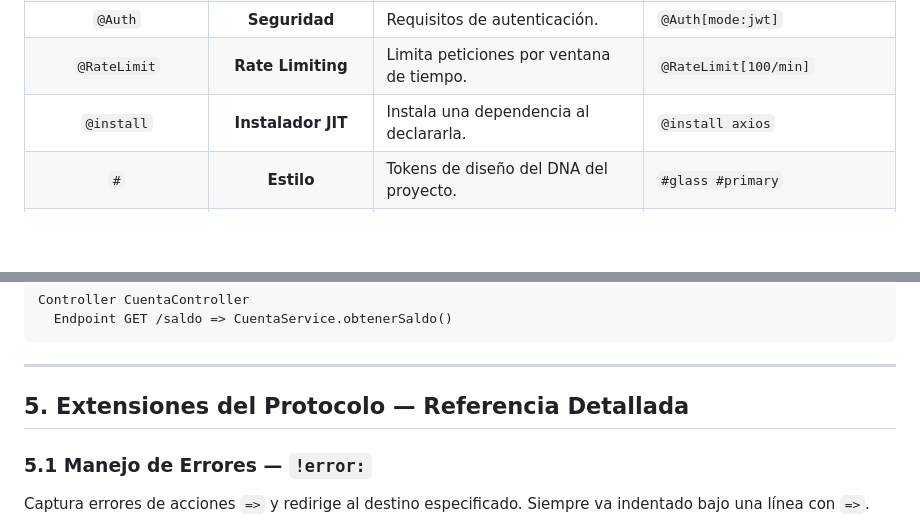
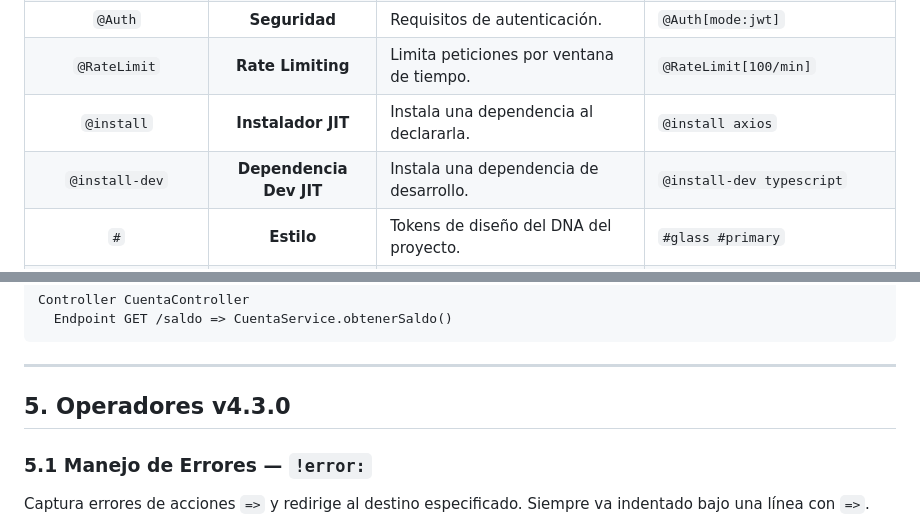
Before and after one commit to open-souse/Nexus, a Markdown page: NEXUS-Grammar.md, 2 parts joined by grey strips. Rendered like a GitHub page; blank space fills up the shorter version.

Commit message:
fix(quality): complete NEXUS-Grammar.md operators, export NEXUS_KEYWORDS, add lang support to nexus init, remove dead parameter from buildAIComplement
- NEXUS-Grammar.md: §5 title corrected to "Operadores v4.3.0"; @install-dev added as explicit row in §2 table (now 31 entries covering all grammar.ts operators + dev variant)
- All other Etapa 2 fixes already shipped in PR #42: NEXUS_KEYWORDS exported from lib.ts, buildAIComplement dead _aiName param removed, generateNexusMd(lang) + language question added to nexus init

https://claude.ai/code/session_0171deWH8GLTyiSDN3xNDewS

```diff
--- a/NEXUS-Grammar.md
+++ b/NEXUS-Grammar.md
@@ -21,6 +21,7 @@ NEXUS se basa en la indentación (2 espacios). Cada línea representa un **Orque
 | `@Auth` | **Seguridad** | Requisitos de autenticación. | `@Auth[mode:jwt]` |
 | `@RateLimit` | **Rate Limiting** | Limita peticiones por ventana de tiempo. | `@RateLimit[100/min]` |
 | `@install` | **Instalador JIT** | Instala una dependencia al declararla. | `@install axios` |
+| `@install-dev` | **Dependencia Dev JIT** | Instala una dependencia de desarrollo. | `@install-dev typescript` |
 | `#` | **Estilo** | Tokens de diseño del DNA del proyecto. | `#glass #primary` |
 | `$` | **Var DNA** | Constantes globales o valores de config. | `$primary-color` |
 | `~` | **Estado Local** | Variables reactivas (useState/Signals). | `~isOpen:false` |
@@ -113,7 +114,7 @@ Controller CuentaController
 
 ---
 
-## 5. Extensiones del Protocolo — Referencia Detallada
+## 5. Operadores v4.3.0
 
 ### 5.1 Manejo de Errores — `!error:`
 
```
